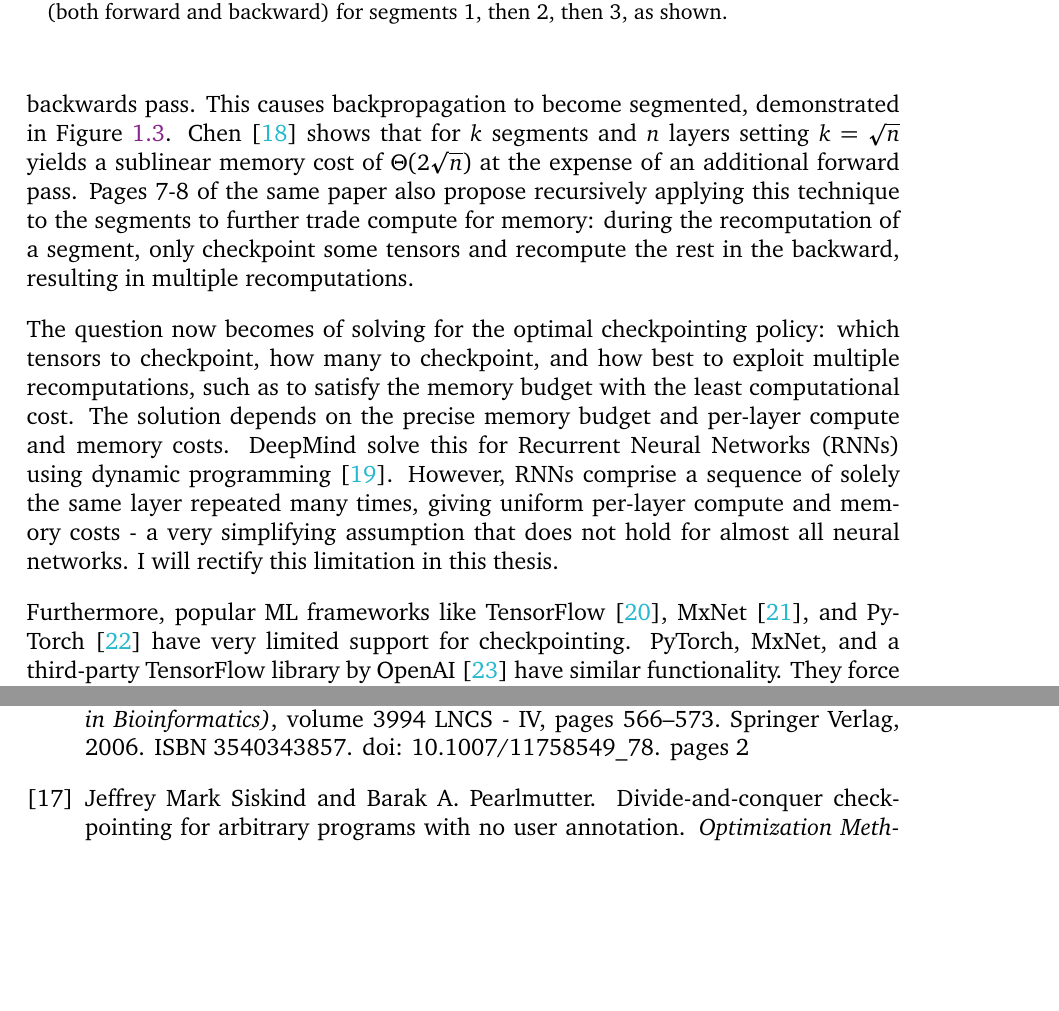
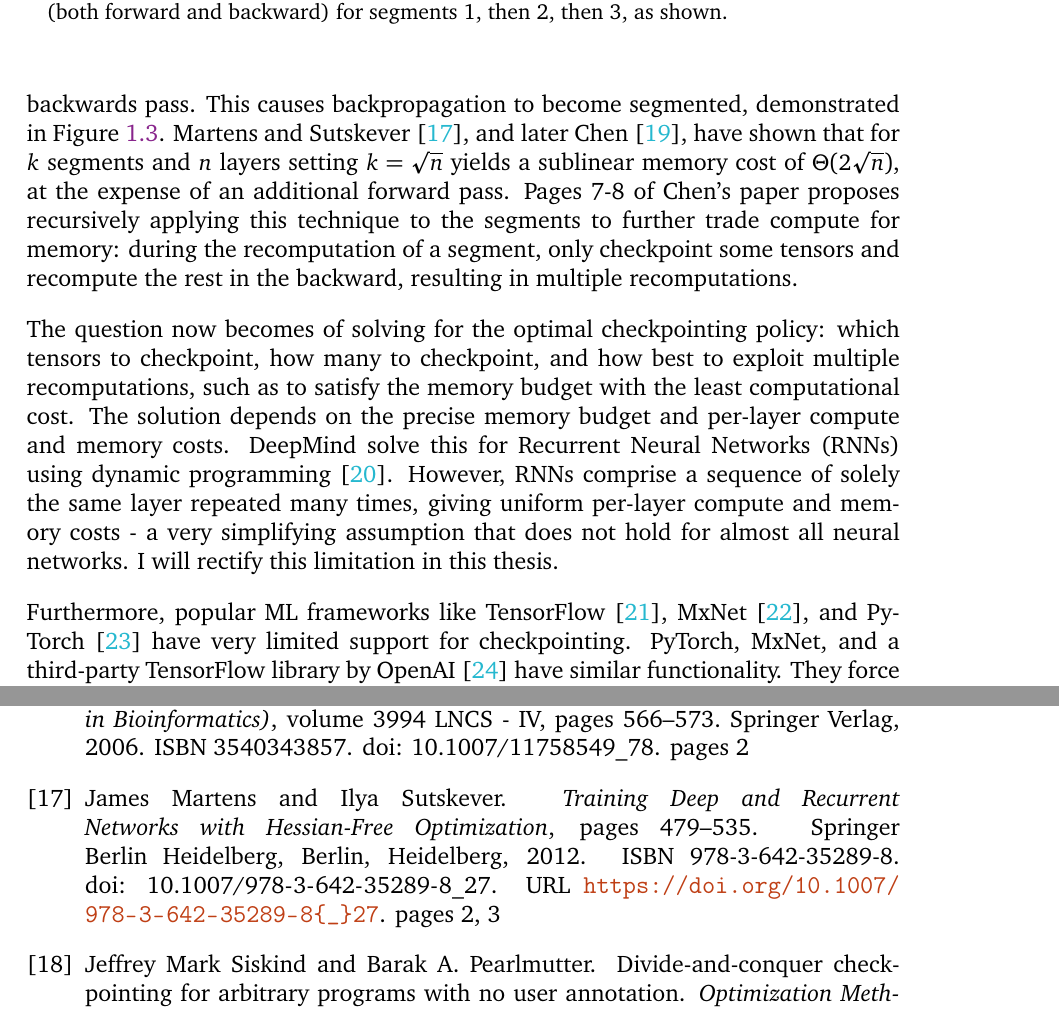
Before and after one commit to shirazb/final-year-thesis, a LaTeX thesis (main.tex, which reads references.bib, sections/1-introduction/0-introduction.tex): two parts of pages 10 and 36 of 38, joined at a grey line, cut so that both start at the same text, the shorter picture padded with empty space. Compiled offline with pdfLaTeX.

Commit message:
add martens&sutskever sqrt(n) checkpointing reference

```diff
--- a/references.bib
+++ b/references.bib
@@ -555,0 +565,6 @@ year = {1982}
+pages = {479--535},
+publisher = {Springer Berlin Heidelberg},
+title = {{Training Deep and Recurrent Networks with Hessian-Free Optimization}},
+url = {https://doi.org/10.1007/978-3-642-35289-8{\_}27},
+year = {2012}
+}
--- a/sections/1-introduction/0-introduction.tex
+++ b/sections/1-introduction/0-introduction.tex
@@ -36,9 +36,9 @@ This forces researchers to employ highly cumbersome and highly expensive alterna
 
 To this end, much has been done, but every memory optimisation proposed has its pitfalls. For example, quantization decreases the model's accuracy \cite{Zhou2016}; and GPU-CPU data swapping may require expert human intervention, is difficult to tractably solve for the optimal swapping strategy, and is hard to implement as you must delve deep into the ML framework's memory manager and have it precisely pipeline data transfer and computation \cite{Rhu2016, B, Zhang2019, Wang2018}.
 
-In this thesis, I focus on a technique known as checkpointing \cite{Dauvergne2006, Siskind2018, Chen2016, Gruslys2016, Wang2018}, which results in large memory savings, is much simpler to implement, does not affect model accuracy and requires minimal effort from the user; though it is hard to solve tractably and, compared to a theoretically optimal swapping implementation, the computational overhead may be poor, though still very acceptable. \todo{concrete statement, not `acceptable'}
+In this thesis, I focus on a technique known as checkpointing \cite{Dauvergne2006, Martens2012, Siskind2018, Chen2016, Gruslys2016, Wang2018}, which results in large memory savings, is much simpler to implement, does not affect model accuracy and requires minimal effort from the user; though it is hard to solve tractably and, compared to a theoretically optimal swapping implementation, the computational overhead may be poor, though still very acceptable. \todo{concrete statement, not `acceptable'}
 
-Checkpointing trades computation for memory by only storing, or \textit{checkpointing}, some of the intermediate forwards and recomputing them later when required in the backwards pass. This causes backpropagation to become segmented, demonstrated in Figure \ref{fig:1-backprop-segmented}. Chen \cite{Chen2016} shows that for \(k\) segments and \(n\) layers setting \(k = \sqrt{n}\) yields a sublinear memory cost of \(\Theta (2\sqrt{n})\) at the expense of an additional forward pass. Pages 7-8 of the same paper also propose recursively applying this technique to the segments to further trade compute for memory: during the recomputation of a segment, only checkpoint some tensors and recompute the rest in the backward, resulting in multiple recomputations.
+Checkpointing trades computation for memory by only storing, or \textit{checkpointing}, some of the intermediate forwards and recomputing them later when required in the backwards pass. This causes backpropagation to become segmented, demonstrated in Figure \ref{fig:1-backprop-segmented}.  Martens and Sutskever \cite{Martens2012}, and later Chen \cite{Chen2016}, have shown that for \(k\) segments and \(n\) layers setting \(k = \sqrt{n}\) yields a sublinear memory cost of \(\Theta (2\sqrt{n})\), at the expense of an additional forward pass. Pages 7-8 of Chen's paper proposes recursively applying this technique to the segments to further trade compute for memory: during the recomputation of a segment, only checkpoint some tensors and recompute the rest in the backward, resulting in multiple recomputations.
 
 \begin{figure}[t]
     \centering
```
Also changed, not shown: references.bib (9 more changed lines).
